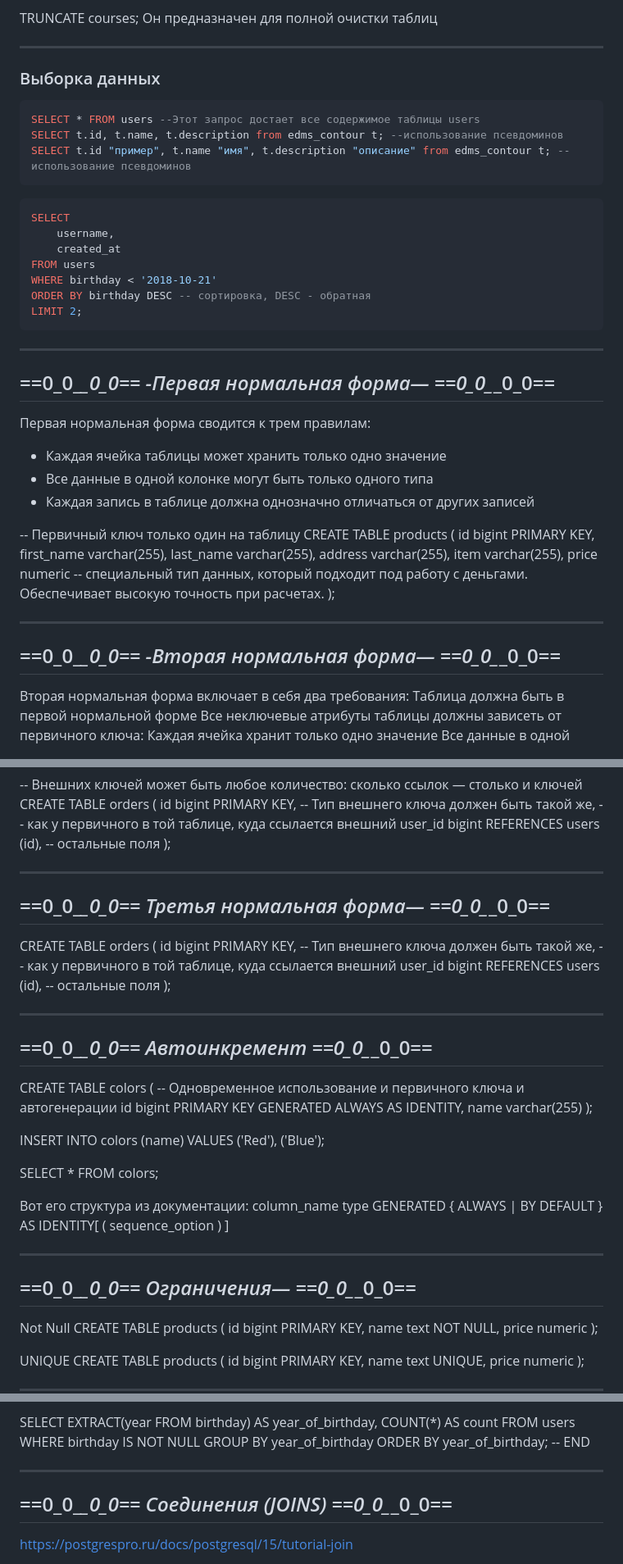
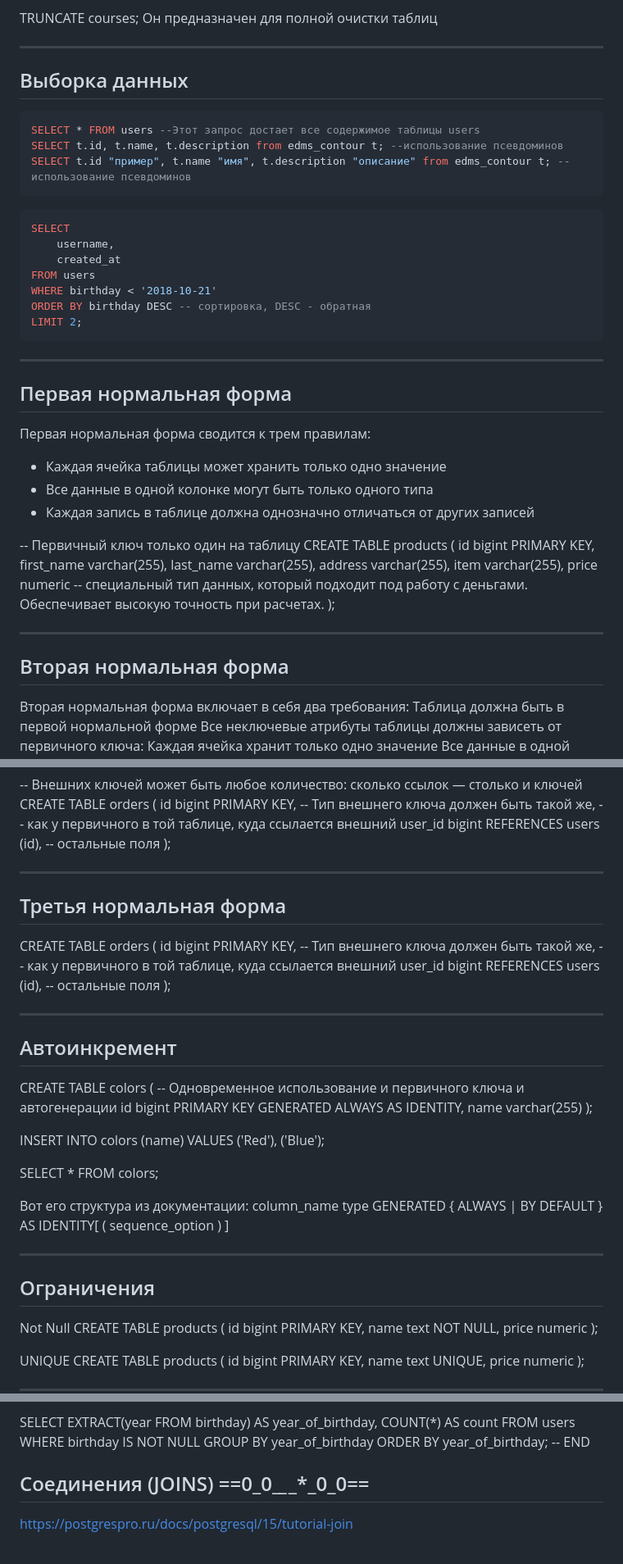
Before and after one commit to EvgeniyDobro/TestLearn, a Markdown page: sql.md, 3 parts joined by grey strips. Shown: that part at 82% size. Rendered like a GitHub page.

````diff
--- a/sql.md
+++ b/sql.md
@@ -88,7 +86,7 @@ TRUNCATE courses;
 
 ---
 
-### Выборка данных
+## Выборка данных
 
 ```sql
 SELECT * FROM users --Этот запрос достает все содержимое таблицы users
@@ -106,9 +104,10 @@ ORDER BY birthday DESC -- сортировка, DESC - обратная
 LIMIT 2;
 ```
 
---------------------------------------------------------------
- ==0_0_*_*_*_0_0== -Первая нормальная форма— ==0_0_*_*_*_0_0==
---------------------------------------------------------------
+---
+
+## Первая нормальная форма
+
 
 Первая нормальная форма сводится к трем правилам:
 
@@ -126,10 +125,9 @@ CREATE TABLE products (
     price numeric -- специальный тип данных, который подходит под работу с деньгами. Обеспечивает высокую точность при расчетах.
 );
 
+---
 
---------------------------------------------------------------
-==0_0_*_*_*_0_0== -Вторая нормальная форма— ==0_0_*_*_*_0_0==
---------------------------------------------------------------
+## Вторая нормальная форма
 
 Вторая нормальная форма включает в себя два требования:
 Таблица должна быть в первой нормальной форме
@@ -151,10 +149,10 @@ CREATE TABLE orders (
     -- остальные поля
 );
 
+---
 
---------------------------------------------------------------
-==0_0_*_*_*_0_0== Третья нормальная форма— ==0_0_*_*_*_0_0==
---------------------------------------------------------------
+## Третья нормальная форма
+
 
 CREATE TABLE orders (
     id bigint PRIMARY KEY,
@@ -164,9 +162,10 @@ CREATE TABLE orders (
     -- остальные поля
 );
 
----------------------------------------------------
-==0_0_*_*_*_0_0== Автоинкремент ==0_0_*_*_*_0_0==
----------------------------------------------------
+---
+
+## Автоинкремент
+
 
 CREATE TABLE colors (
   -- Одновременное использование и первичного ключа и автогенерации
@@ -181,9 +180,10 @@ SELECT * FROM colors;
 Вот его структура из документации:
 column_name type GENERATED { ALWAYS | BY DEFAULT } AS IDENTITY[ ( sequence_option ) ]
 
---------------------------------------------------
-==0_0_*_*_*_0_0== Ограничения— ==0_0_*_*_*_0_0==
---------------------------------------------------
+---
+
+## Ограничения
+
 
 Not Null
 CREATE TABLE products (
@@ -406,9 +406,9 @@ ORDER BY year_of_birthday;
 -- END
 
 
--------------------------------------------------------
-==0_0_*_*_*_0_0== Соединения (JOINS) ==0_0_*_*_*_0_0==
--------------------------------------------------------
+
+## Соединения (JOINS) ==0_0_*_*_*_0_0==
+
 https://postgrespro.ru/docs/postgresql/15/tutorial-join
 
 -- В выборке участвуют не все поля только для того, чтобы уместить
````
Also changed, not shown: other parts of sql.md (+9 -10 lines).
